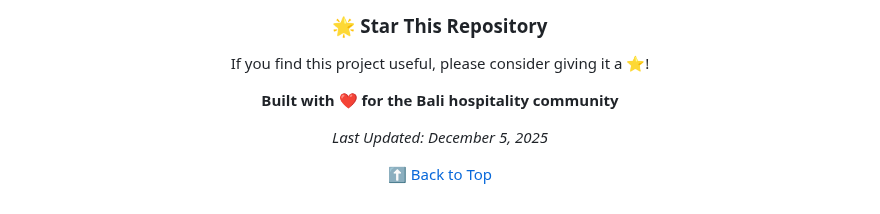
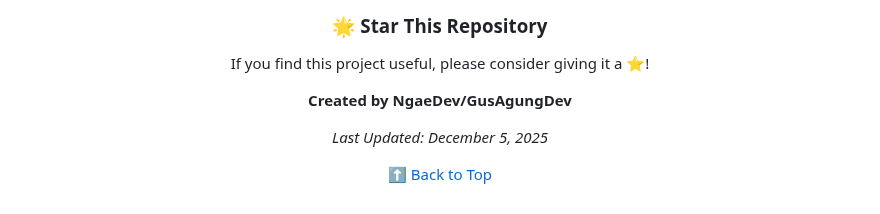
Before and after one commit to IdaBagusAgung/OTA-Price-Analysis, a Markdown page: README.md, the part around the change. Rendered like a GitHub page.

```diff
--- a/README.md
+++ b/README.md
@@ -826,7 +826,7 @@ gunicorn -w 4 -b 0.0.0.0:8000 flask_app.app:app
 
 If you find this project useful, please consider giving it a ⭐!
 
-**Built with ❤️ for the Bali hospitality community**
+**Created by NgaeDev/GusAgungDev**
 
 *Last Updated: December 5, 2025*
 
```
